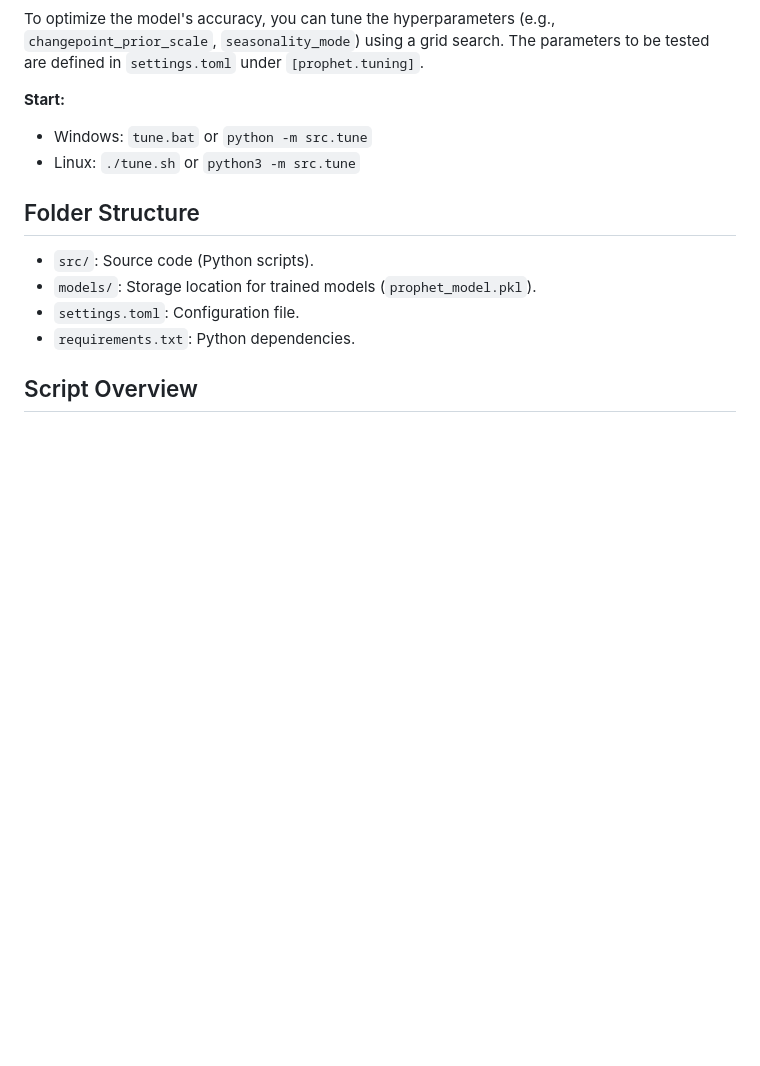
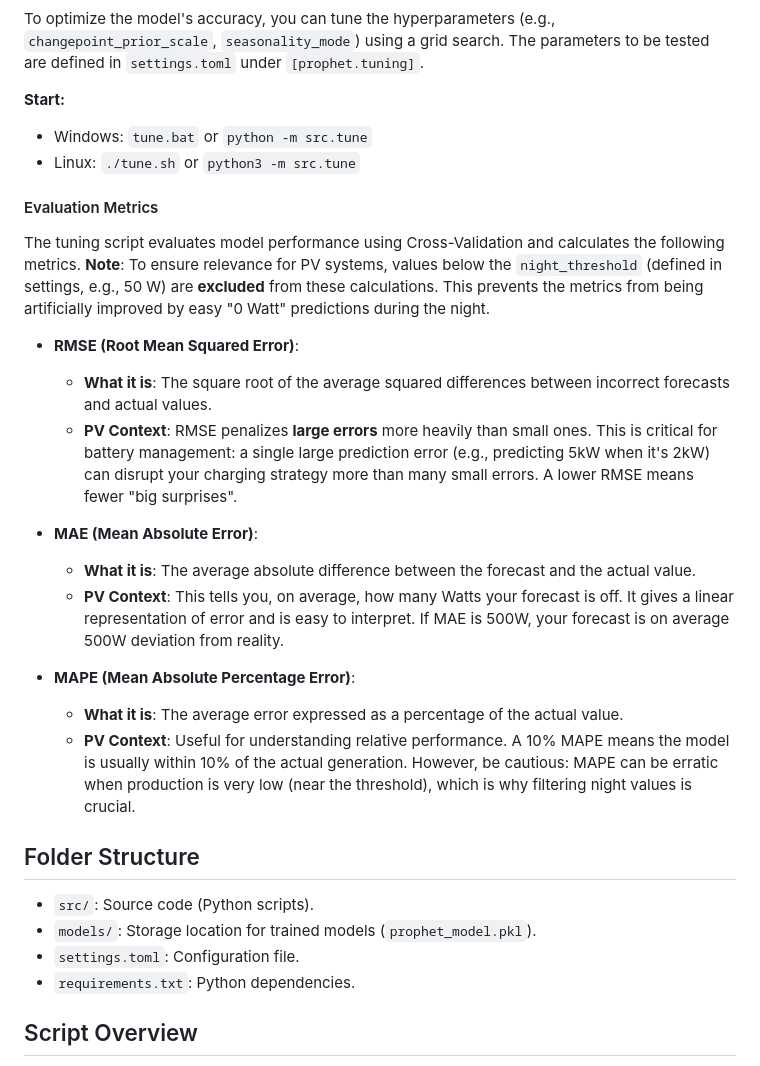
Before and after one commit to ActronX/fusionForecast, a Markdown page: README.md, the part around the change. GitHub-like rendering; blank space fills up the shorter version.

Commit message:
detailed explanation of the tuning process and the statistical metrics

```diff
--- a/README.md
+++ b/README.md
@@ -132,6 +132,22 @@ To optimize the model's accuracy, you can tune the hyperparameters (e.g., `chang
 - Windows: `tune.bat` or `python -m src.tune`
 - Linux: `./tune.sh` or `python3 -m src.tune`
 
+#### Evaluation Metrics
+
+The tuning script evaluates model performance using Cross-Validation and calculates the following metrics. **Note**: To ensure relevance for PV systems, values below the `night_threshold` (defined in settings, e.g., 50 W) are **excluded** from these calculations. This prevents the metrics from being artificially improved by easy "0 Watt" predictions during the night.
+
+*   **RMSE (Root Mean Squared Error)**:
+    *   **What it is**: The square root of the average squared differences between incorrect forecasts and actual values.
+    *   **PV Context**: RMSE penalizes **large errors** more heavily than small ones. This is critical for battery management: a single large prediction error (e.g., predicting 5kW when it's 2kW) can disrupt your charging strategy more than many small errors. A lower RMSE means fewer "big surprises".
+
+*   **MAE (Mean Absolute Error)**:
+    *   **What it is**: The average absolute difference between the forecast and the actual value.
+    *   **PV Context**: This tells you, on average, how many Watts your forecast is off. It gives a linear representation of error and is easy to interpret. If MAE is 500W, your forecast is on average 500W deviation from reality.
+
+*   **MAPE (Mean Absolute Percentage Error)**:
+    *   **What it is**: The average error expressed as a percentage of the actual value.
+    *   **PV Context**: Useful for understanding relative performance. A 10% MAPE means the model is usually within 10% of the actual generation. However, be cautious: MAPE can be erratic when production is very low (near the threshold), which is why filtering night values is crucial.
+
 ## Folder Structure
 
 - `src/`: Source code (Python scripts).
```
